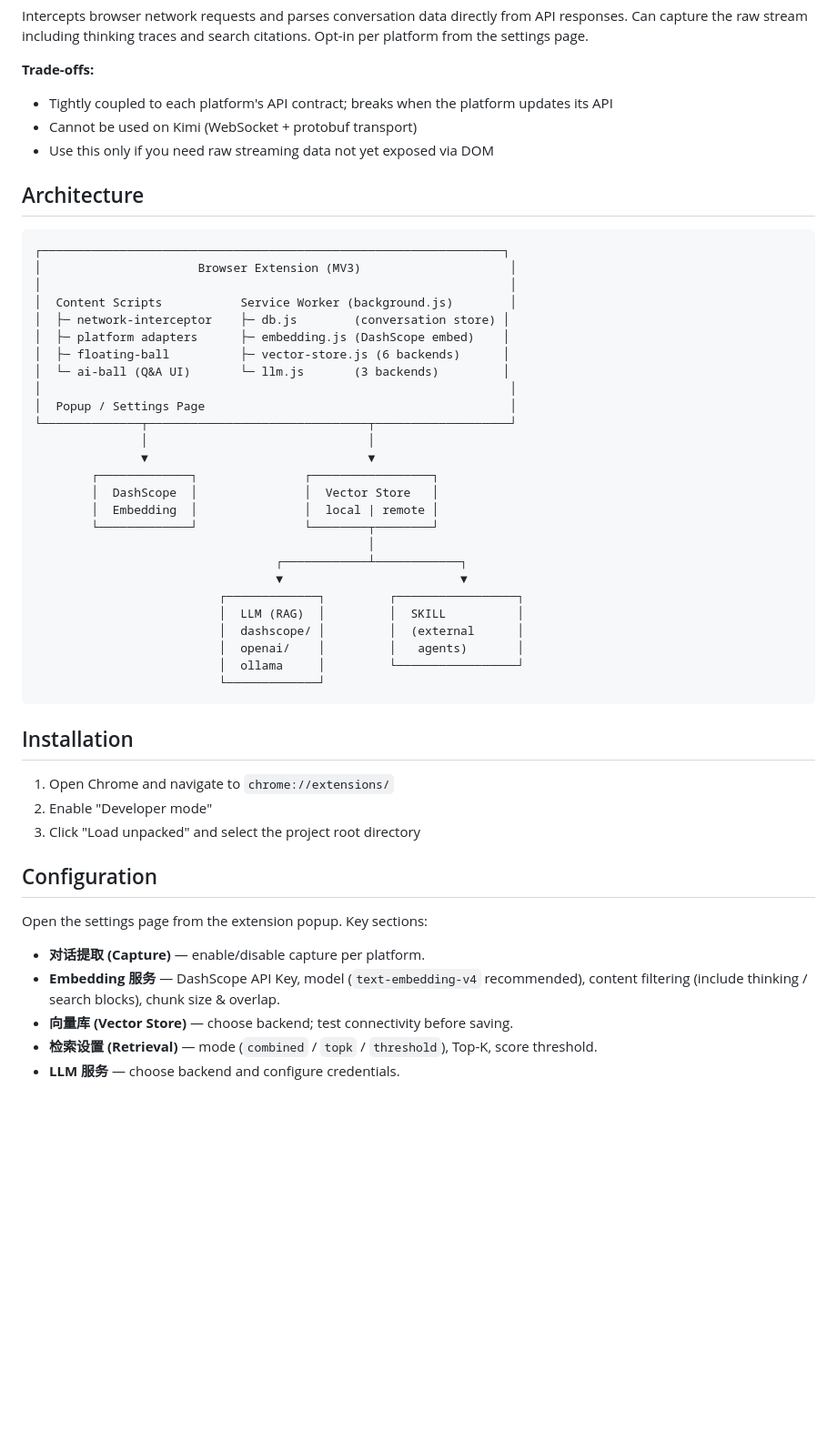
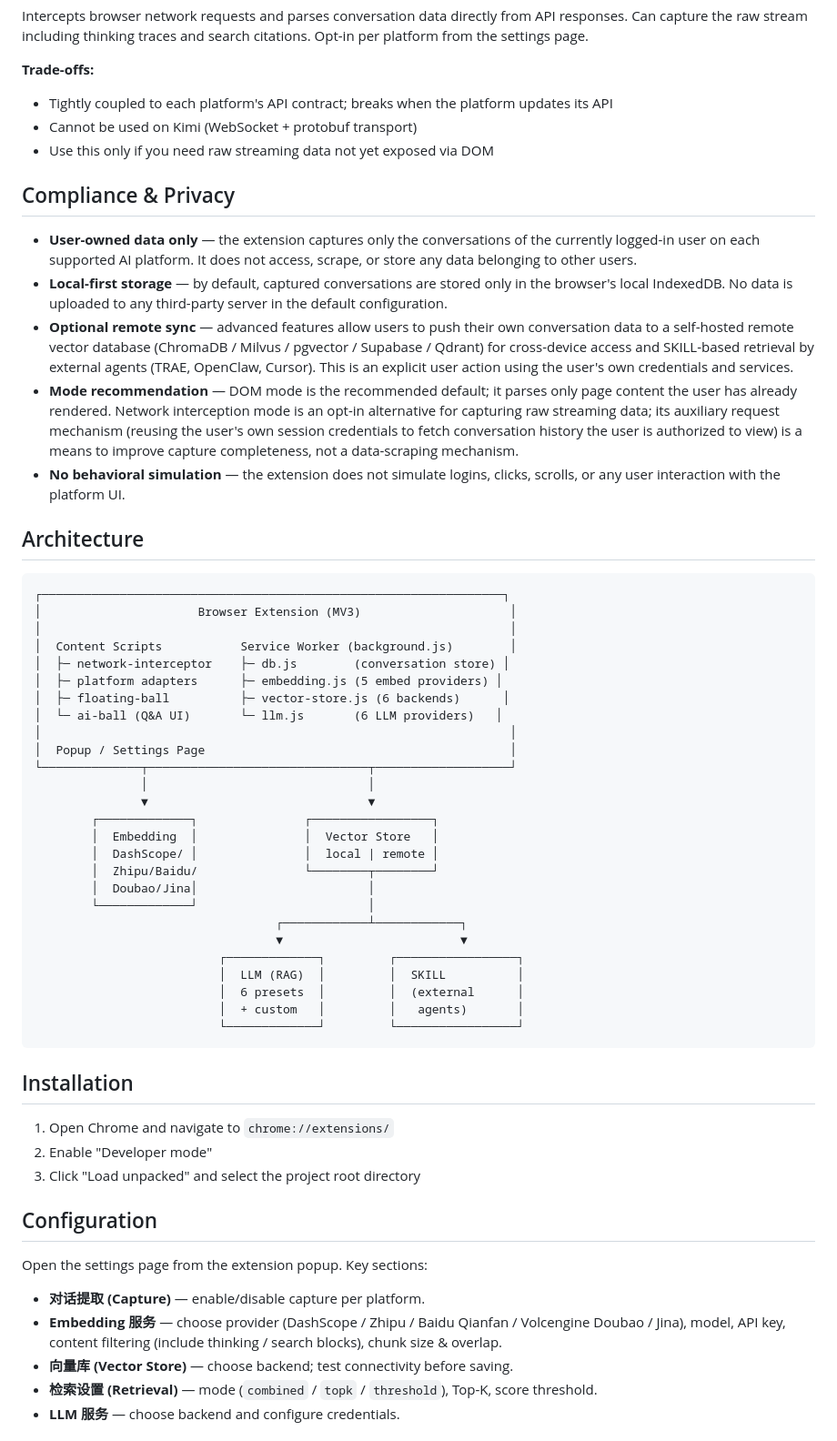
Before and after one commit to shShwsq/web-ai-chat-collector, a Markdown page: README.md, the part around one of its changes. Shown at 91% size. Drawn GitHub-style; blank space fills up the shorter version.

````diff
--- a/README.md
+++ b/README.md
@@ -44,6 +44,14 @@ Intercepts browser network requests and parses conversation data directly from A
 - Cannot be used on Kimi (WebSocket + protobuf transport)
 - Use this only if you need raw streaming data not yet exposed via DOM
 
+## Compliance & Privacy
+
+- **User-owned data only** — the extension captures only the conversations of the currently logged-in user on each supported AI platform. It does not access, scrape, or store any data belonging to other users.
+- **Local-first storage** — by default, captured conversations are stored only in the browser's local IndexedDB. No data is uploaded to any third-party server in the default configuration.
+- **Optional remote sync** — advanced features allow users to push their own conversation data to a self-hosted remote vector database (ChromaDB / Milvus / pgvector / Supabase / Qdrant) for cross-device access and SKILL-based retrieval by external agents (TRAE, OpenClaw, Cursor). This is an explicit user action using the user's own credentials and services.
+- **Mode recommendation** — DOM mode is the recommended default; it parses only page content the user has already rendered. Network interception mode is an opt-in alternative for capturing raw streaming data; its auxiliary request mechanism (reusing the user's own session credentials to fetch conversation history the user is authorized to view) is a means to improve capture completeness, not a data-scraping mechanism.
+- **No behavioral simulation** — the extension does not simulate logins, clicks, scrolls, or any user interaction with the platform UI.
+
 ## Architecture
 
 ```
@@ -52,27 +60,27 @@ Intercepts browser network requests and parses conversation data directly from A
 │                                                                  │
 │  Content Scripts           Service Worker (background.js)        │
 │  ├─ network-interceptor    ├─ db.js        (conversation store) │
-│  ├─ platform adapters      ├─ embedding.js (DashScope embed)    │
+│  ├─ platform adapters      ├─ embedding.js (5 embed providers) │
 │  ├─ floating-ball          ├─ vector-store.js (6 backends)      │
-│  └─ ai-ball (Q&A UI)       └─ llm.js       (3 backends)         │
+│  └─ ai-ball (Q&A UI)       └─ llm.js       (6 LLM providers)   │
 │                                                                  │
 │  Popup / Settings Page                                           │
 └──────────────┬───────────────────────────────┬───────────────────┘
                │                               │
                ▼                               ▼
         ┌─────────────┐               ┌─────────────────┐
-        │  DashScope  │               │  Vector Store   │
-        │  Embedding  │               │  local | remote │
-        └─────────────┘               └────────┬────────┘
-                                               │
+        │  Embedding  │               │  Vector Store   │
+        │  DashScope/ │               │  local | remote │
+        │  Zhipu/Baidu/               └────────┬────────┘
+        │  Doubao/Jina│                        │
+        └─────────────┘                        │
                                   ┌────────────┴────────────┐
                                   ▼                         ▼
                           ┌─────────────┐         ┌─────────────────┐
                           │  LLM (RAG)  │         │  SKILL          │
-                          │  dashscope/ │         │  (external      │
-                          │  openai/    │         │   agents)       │
-                          │  ollama     │         └─────────────────┘
-                          └─────────────┘
+                          │  6 presets  │         │  (external      │
+                          │  + custom   │         │   agents)       │
+                          └─────────────┘         └─────────────────┘
 ```
 
 ## Installation
@@ -86,7 +94,7 @@ Intercepts browser network requests and parses conversation data directly from A
 Open the settings page from the extension popup. Key sections:
 
 - **对话提取 (Capture)** — enable/disable capture per platform.
-- **Embedding 服务** — DashScope API Key, model (`text-embedding-v4` recommended), content filtering (include thinking / search blocks), chunk size & overlap.
+- **Embedding 服务** — choose provider (DashScope / Zhipu / Baidu Qianfan / Volcengine Doubao / Jina), model, API key, content filtering (include thinking / search blocks), chunk size & overlap.
 - **向量库 (Vector Store)** — choose backend; test connectivity before saving.
 - **检索设置 (Retrieval)** — mode (`combined` / `topk` / `threshold`), Top-K, score threshold.
 - **LLM 服务** — choose backend and configure credentials.
````
Also changed, not shown: other parts of README.md (+15 -8 lines), README-zh.md (+34 -19 lines).
